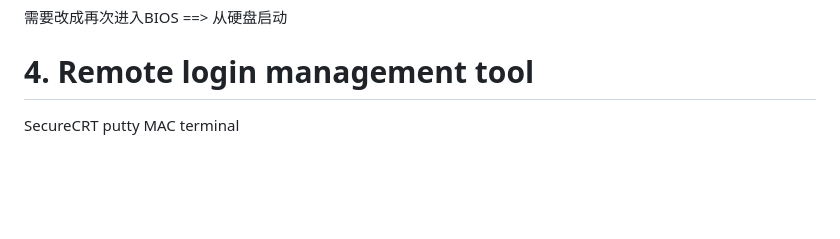
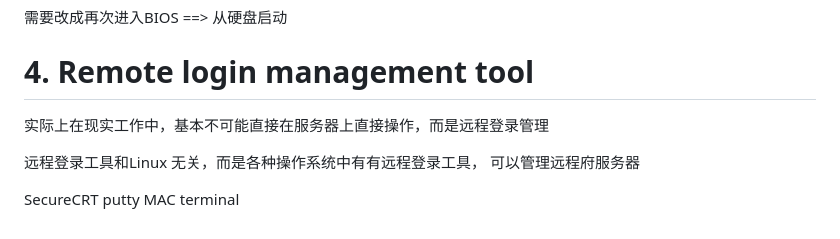
Before and after one commit to LenaGao/Linux, a Markdown page: Chapter2_partition_and_installlation/parition_and_mounts.md, the part around the change. Rendered like a GitHub page; blank space fills up the shorter version.

Commit message:
NO direct  workin in Server

```diff
--- a/Chapter2_partition_and_installlation/parition_and_mounts.md
+++ b/Chapter2_partition_and_installlation/parition_and_mounts.md
@@ -291,6 +291,11 @@ BASIC server == 包含编译工具等等 <== 建议这个
 
 
 # 4. Remote login management tool
+
+实际上在现实工作中，基本不可能直接在服务器上直接操作，而是远程登录管理
+
+远程登录工具和Linux 无关，而是各种操作系统中有有远程登录工具， 可以管理远程府服务器
+
 SecureCRT
 putty
 MAC terminal
```
